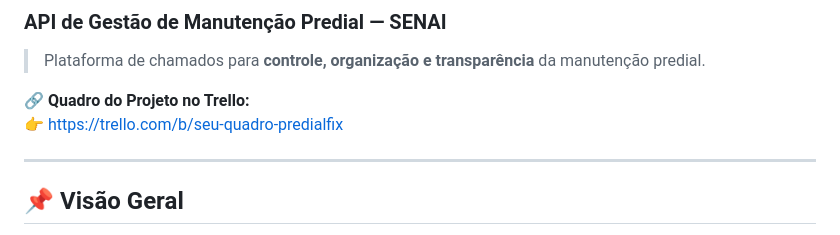
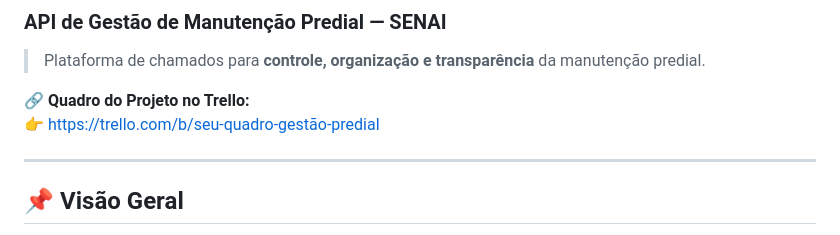
Before and after one commit to danielcharlodev/SGMP-PROJETO, a Markdown page: README.md, the part around the change. Drawn GitHub-style.

```diff
--- a/README.md
+++ b/README.md
@@ -4,7 +4,7 @@
 > Plataforma de chamados para **controle, organização e transparência** da manutenção predial.
 
 🔗 **Quadro do Projeto no Trello:**
-👉 [https://trello.com/b/seu-quadro-predialfix](https://trello.com/invite/b/69989460761b3d1ba6397f2c/ATTI2aceaed68ca2775c4167c82ebaed9b821CFCC419/gestao-predial)
+👉 [https://trello.com/b/seu-quadro-gestão-predial](https://trello.com/invite/b/69989460761b3d1ba6397f2c/ATTI2aceaed68ca2775c4167c82ebaed9b821CFCC419/gestao-predial)
 
 ---
 
```
